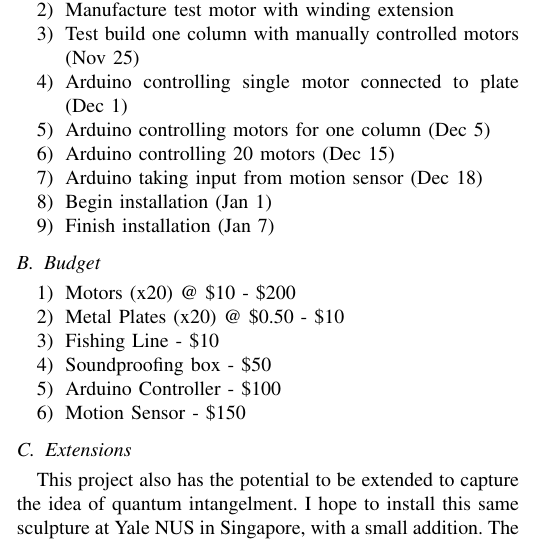
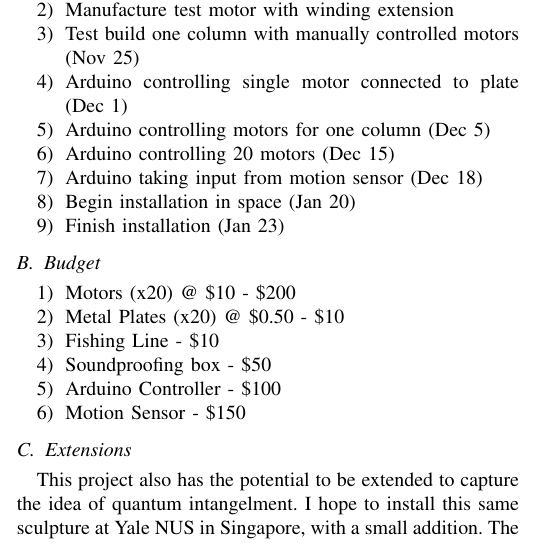
Before and after one commit to santolucito/Euterpea_Projects, a LaTeX paper (QuantumArt/paper/main_ieee.tex, which reads QuantumArt/paper/secs/desc.tex): part of one column of the page, cut so that both start at the same text. Compiled offline with pdfLaTeX.

```diff
--- a/QuantumArt/paper/secs/desc.tex
+++ b/QuantumArt/paper/secs/desc.tex
@@ -44,8 +44,8 @@
 \item Arduino controlling motors for one column (Dec 5)
 \item Arduino controlling 20 motors (Dec 15)
 \item Arduino taking input from motion sensor (Dec 18)
-\item Begin installation (Jan 1)
-\item Finish installation (Jan 7)
+\item Begin installation in space (Jan 20)
+\item Finish installation (Jan 23)
 \end{enumerate}
 
 \subsection{Budget}
```
Also changed, not shown: 2 other files.
